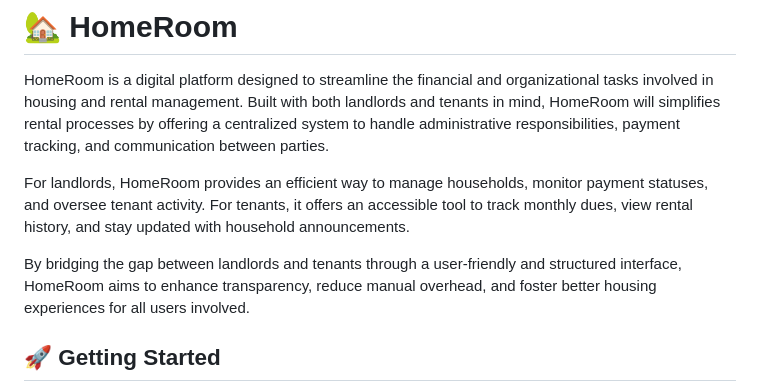
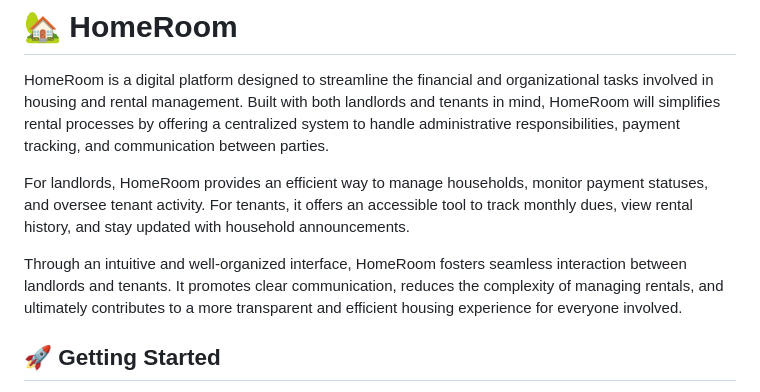
Before and after one commit to COMP-016-Web-Development-Group-1/HomeRoom, a Markdown page: README.md, the part around the change. Rendered like a GitHub page.

Commit message:
docs: update README.md

```diff
--- a/README.md
+++ b/README.md
@@ -4,7 +4,7 @@ HomeRoom is a digital platform designed to streamline the financial and organiza
 
 For landlords, HomeRoom provides an efficient way to manage households, monitor payment statuses, and oversee tenant activity. For tenants, it offers an accessible tool to track monthly dues, view rental history, and stay updated with household announcements.
 
-By bridging the gap between landlords and tenants through a user-friendly and structured interface, HomeRoom aims to enhance transparency, reduce manual overhead, and foster better housing experiences for all users involved.
+Through an intuitive and well-organized interface, HomeRoom fosters seamless interaction between landlords and tenants. It promotes clear communication, reduces the complexity of managing rentals, and ultimately contributes to a more transparent and efficient housing experience for everyone involved.
 
 ## 🚀 Getting Started
 
```
